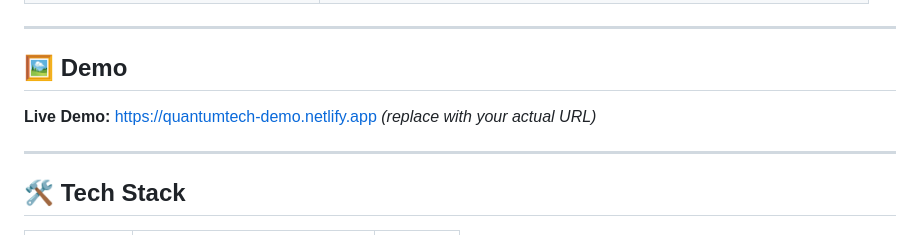
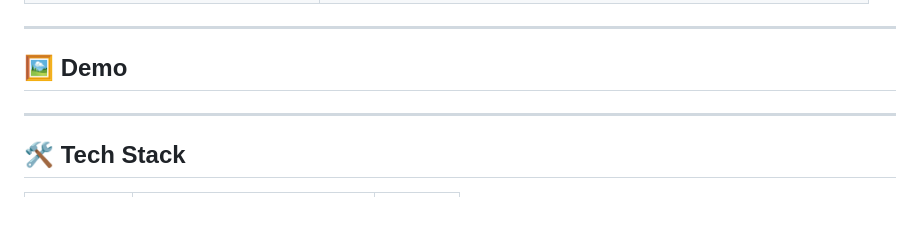
Before and after one commit to JahanzaibJameel/ultra-Premium-Electronics-E-Commerce-Website2, a Markdown page: README.md, the part around the change. GitHub-like rendering; blank space fills up the shorter version.

```diff
--- a/README.md
+++ b/README.md
@@ -73,7 +73,6 @@ Built with pure **HTML**, **Tailwind CSS**, and **vanilla JavaScript**, it requi
 
 ## 🖼️ Demo
 
-**Live Demo:** https://quantumtech-demo.netlify.app *(replace with your actual URL)*
 
 
 ---
```
